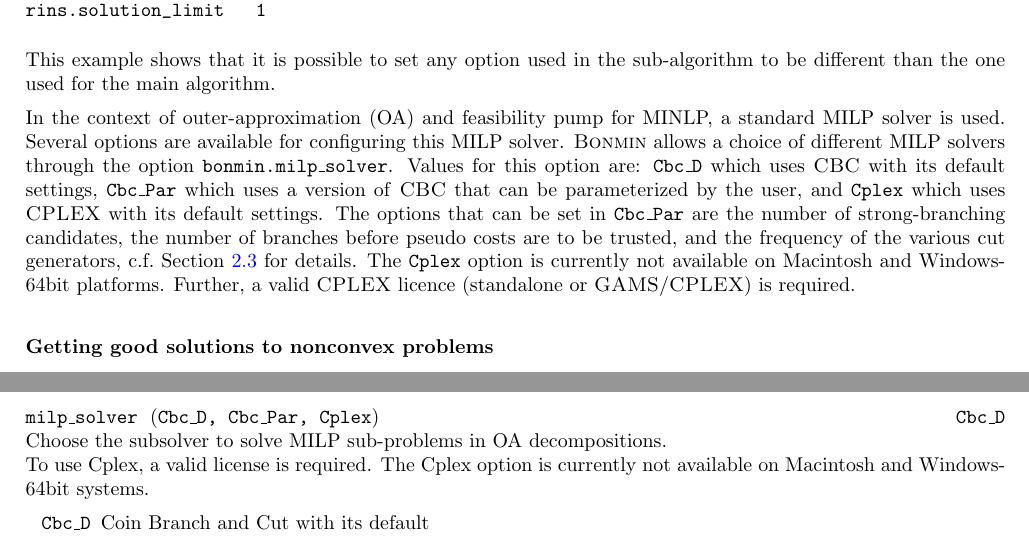
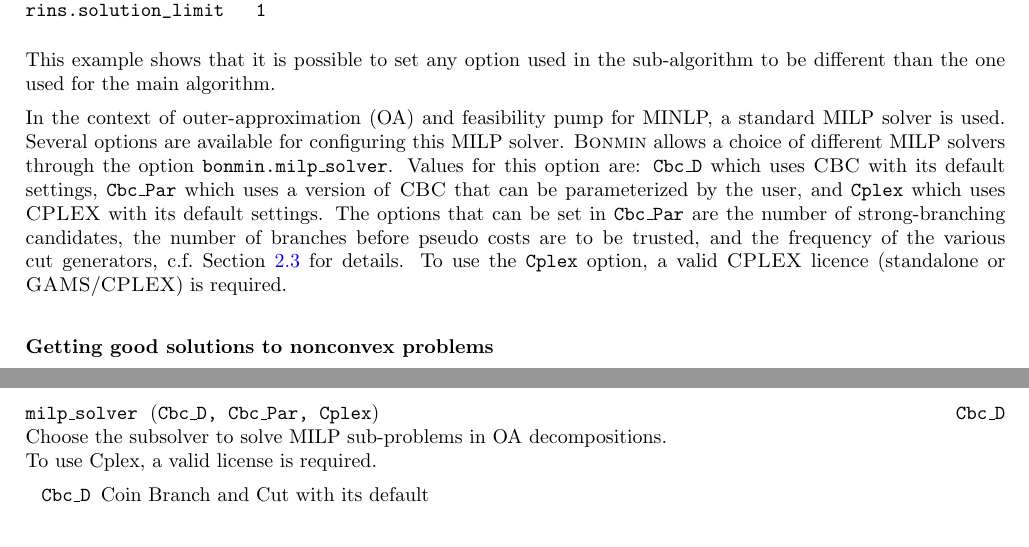
Before and after one commit to coin-or/GAMSlinks, a LaTeX thesis (GAMSlinks/doc/gamsdist/ind_coin.tex, which reads GAMSlinks/doc/gamsdist/coin.tex, GAMSlinks/doc/gamsdist/optbonmin_a.tex): two parts of pages 4 and 10 of 62, joined at a grey line, cut so that both start at the same text. Compiled offline with pdfLaTeX.

Commit message:
update docu: cplex now also on mac

```diff
--- a/GAMSlinks/doc/gamsdist/coin.tex
+++ b/GAMSlinks/doc/gamsdist/coin.tex
@@ -205,8 +205,7 @@ Several options are available for configuring this MILP solver.
 default settings, {\tt Cbc\_Par} which uses a version of \CBC that can be parameterized by the user, and \texttt{Cplex} which uses \CPLEX with its default settings.
 The options that can be set in {\tt Cbc\_Par} are the number of strong-branching candidates,
 the number of branches before pseudo costs are to be trusted, and the frequency of the various cut generators, c.f.\ Section~\ref{sub:bonminalloptions} for details.
-The \texttt{Cplex} option is currently not available on Macintosh and Windows-64bit platforms.
-Further, a valid \CPLEX licence (standalone or \GAMS/\CPLEX) is required.
+To use the \texttt{Cplex} option, a valid \CPLEX licence (standalone or \GAMS/\CPLEX) is required.
 
 \subsubsection{Getting good solutions to nonconvex problems}
 To solve a problem with nonconvex constraints, one should only use the branch-and-bound algorithm {\tt B-BB}.
--- a/GAMSlinks/doc/gamsdist/optbonmin_a.tex
+++ b/GAMSlinks/doc/gamsdist/optbonmin_a.tex
@@ -269,7 +269,7 @@ It seems that sometimes generating too many oa cuts slows down the optimization
 {Cbc\_D, Cbc\_Par, Cplex}%
 {Cbc\_D}%
 {Choose the subsolver to solve MILP sub-problems in OA decompositions.\\
- To use Cplex, a valid license is required. The Cplex option is currently not available on Macintosh and Windows-64bit systems.}%
+ To use Cplex, a valid license is required.}%
 {\begin{list}{}{
 \setlength{\parsep}{0em}
 \setlength{\leftmargin}{5ex}
```
